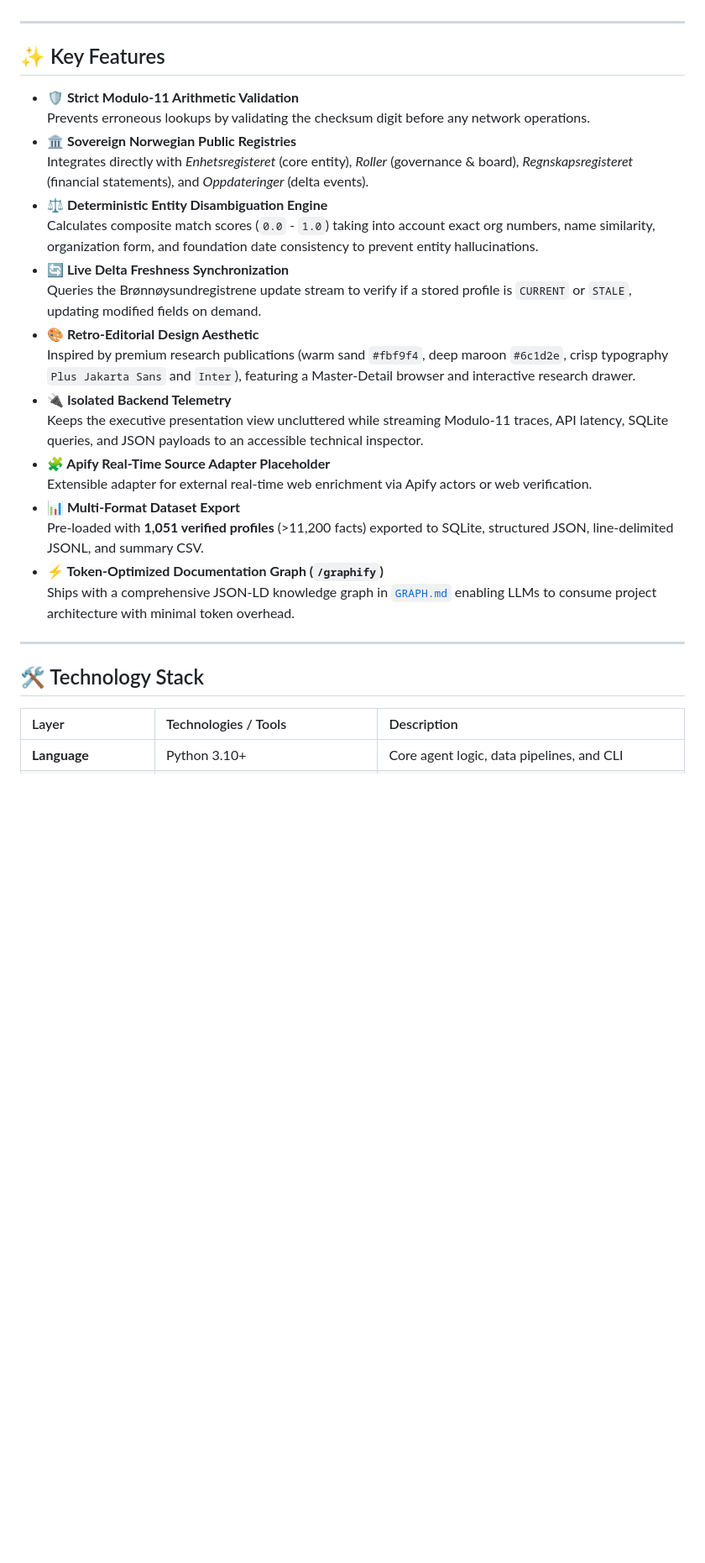
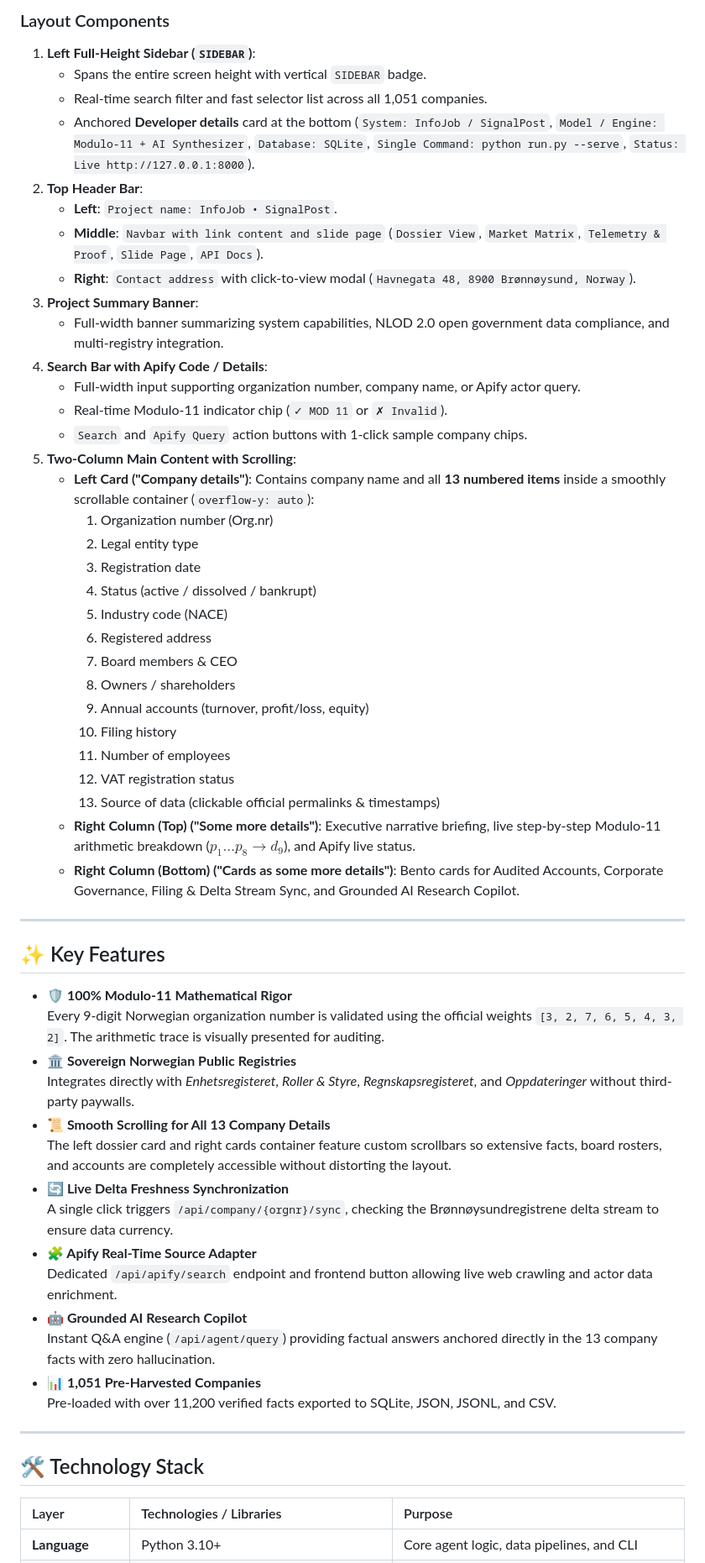
Before and after one commit to Prashant44-cell/InfoJob, a Markdown page: README.md, the part around one of its changes. Shown at 84% size. GitHub-like rendering; blank space fills up the shorter version.

```diff
--- a/README.md
+++ b/README.md
@@ -49,31 +98,60 @@
+### Layout Components
+
+1. **Left Full-Height Sidebar (`SIDEBAR`)**:
+   - Spans the entire screen height with vertical `SIDEBAR` badge.
+   - Real-time search filter and fast selector list across all 1,051 companies.
+   - Anchored **Developer details** card at the bottom (`System: InfoJob / SignalPost`, `Model / Engine: Modulo-11 + AI Synthesizer`, `Database: SQLite`, `Single Command: python run.py --serve`, `Status: Live http://127.0.0.1:8000`).
+2. **Top Header Bar**:
+   - **Left**: `Project name: InfoJob • SignalPost`.
+   - **Middle**: `Navbar with link content and slide page` (`Dossier View`, `Market Matrix`, `Telemetry & Proof`, `Slide Page`, `API Docs`).
+   - **Right**: `Contact address` with click-to-view modal (`Havnegata 48, 8900 Brønnøysund, Norway`).
+3. **Project Summary Banner**:
+   - Full-width banner summarizing system capabilities, NLOD 2.0 open government data compliance, and multi-registry integration.
+4. **Search Bar with Apify Code / Details**:
+   - Full-width input supporting organization number, company name, or Apify actor query.
+   - Real-time Modulo-11 indicator chip (`✓ MOD 11` or `✗ Invalid`).
+   - `Search` and `Apify Query` action buttons with 1-click sample company chips.
+5. **Two-Column Main Content with Scrolling**:
+   - **Left Card ("Company details")**: Contains company name and all **13 numbered items** inside a smoothly scrollable container (`overflow-y: auto`):
+     1. Organization number (Org.nr)
+     2. Legal entity type
+     3. Registration date
+     4. Status (active / dissolved / bankrupt)
+     5. Industry code (NACE)
+     6. Registered address
+     7. Board members & CEO
+     8. Owners / shareholders
+     9. Annual accounts (turnover, profit/loss, equity)
+     10. Filing history
+     11. Number of employees
+     12. VAT registration status
+     13. Source of data (clickable official permalinks & timestamps)
+   - **Right Column (Top) ("Some more details")**: Executive narrative briefing, live step-by-step Modulo-11 arithmetic breakdown ($p_1 \dots p_8 \to d_9$), and Apify live status.
+   - **Right Column (Bottom) ("Cards as some more details")**: Bento cards for Audited Accounts, Corporate Governance, Filing & Delta Stream Sync, and Grounded AI Research Copilot.
 
 ---
 
 ## ✨ Key Features
 
-- **🛡️ Strict Modulo-11 Arithmetic Validation**
-  Prevents erroneous lookups by validating the checksum digit before any network operations.
+- **🛡️ 100% Modulo-11 Mathematical Rigor**
+  Every 9-digit Norwegian organization number is validated using the official weights `[3, 2, 7, 6, 5, 4, 3, 2]`. The arithmetic trace is visually presented for auditing.
 - **🏛️ Sovereign Norwegian Public Registries**
-  Integrates directly with *Enhetsregisteret* (core entity), *Roller* (governance & board), *Regnskapsregisteret* (financial statements), and *Oppdateringer* (delta events).
-- **⚖️ Deterministic Entity Disambiguation Engine**
-  Calculates composite match scores (`0.0` - `1.0`) taking into account exact org numbers, name similarity, organization form, and foundation date consistency to prevent entity hallucinations.
+  Integrates directly with *Enhetsregisteret*, *Roller & Styre*, *Regnskapsregisteret*, and *Oppdateringer* without third-party paywalls.
+- **📜 Smooth Scrolling for All 13 Company Details**
+  The left dossier card and right cards container feature custom scrollbars so extensive facts, board rosters, and accounts are completely accessible without distorting the layout.
 - **🔄 Live Delta Freshness Synchronization**
-  Queries the Brønnøysundregistrene update stream to verify if a stored profile is `CURRENT` or `STALE`, updating modified fields on demand.
-- **🎨 Retro-Editorial Design Aesthetic**
-  Inspired by premium research publications (warm sand `#fbf9f4`, deep maroon `#6c1d2e`, crisp typography `Plus Jakarta Sans` and `Inter`), featuring a Master-Detail browser and interactive research drawer.
-- **🔌 Isolated Backend Telemetry**
-  Keeps the executive presentation view uncluttered while streaming Modulo-11 traces, API latency, SQLite queries, and JSON payloads to an accessible technical inspector.
-- **🧩 Apify Real-Time Source Adapter Placeholder**
-  Extensible adapter for external real-time web enrichment via Apify actors or web verification.
-- **📊 Multi-Format Dataset Export**
-  Pre-loaded with **1,051 verified profiles** (>11,200 facts) exported to SQLite, structured JSON, line-delimited JSONL, and summary CSV.
-- **⚡ Token-Optimized Documentation Graph (`/graphify`)**
-  Ships with a comprehensive JSON-LD knowledge graph in [`GRAPH.md`](GRAPH.md) enabling LLMs to consume project architecture with minimal token overhead.
+  A single click triggers `/api/company/{orgnr}/sync`, checking the Brønnøysundregistrene delta stream to ensure data currency.
+- **🧩 Apify Real-Time Source Adapter**
+  Dedicated `/api/apify/search` endpoint and frontend button allowing live web crawling and actor data enrichment.
+- **🤖 Grounded AI Research Copilot**
+  Instant Q&A engine (`/api/agent/query`) providing factual answers anchored directly in the 13 company facts with zero hallucination.
+- **📊 1,051 Pre-Harvested Companies**
+  Pre-loaded with over 11,200 verified facts exported to SQLite, JSON, JSONL, and CSV.
 
 ---
 
 ## 🛠️ Technology Stack
 
-| Layer | Technologies / Tools | Description |
+| Layer | Technologies / Libraries | Purpose |
 | :--- | :--- | :--- |
 | **Language** | Python 3.10+ | Core agent logic, data pipelines, and CLI |
```
Also changed, not shown: other parts of README.md (+156 -177 lines).
